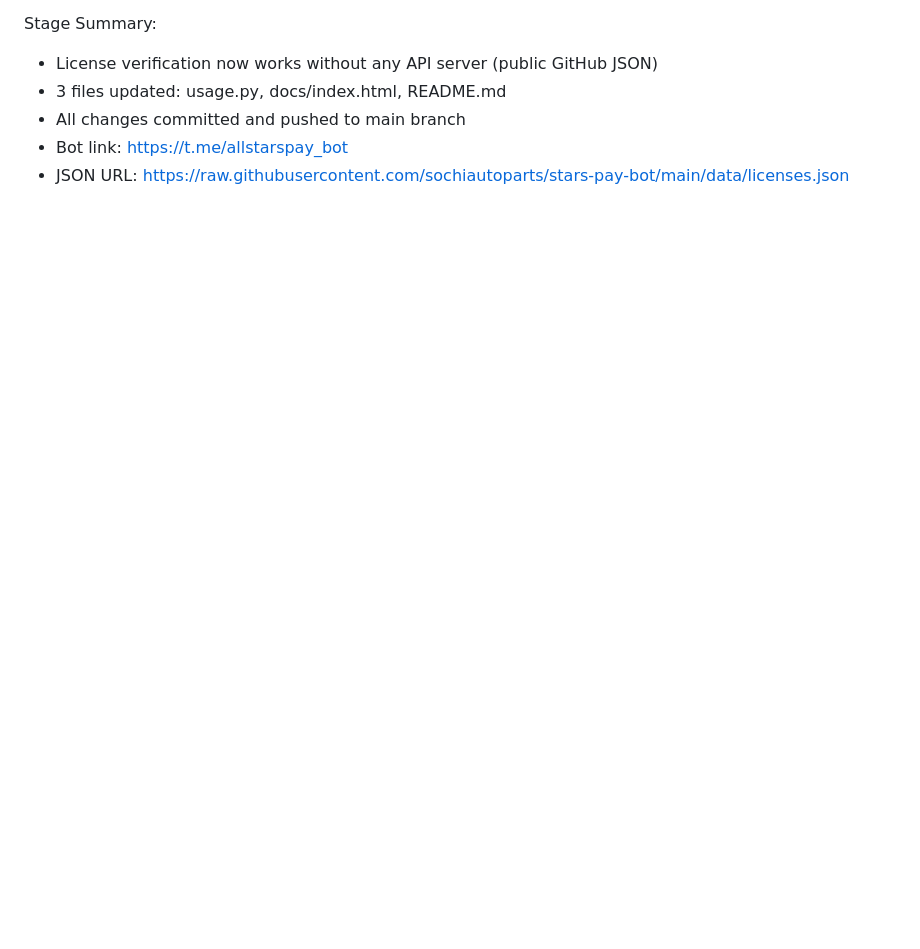
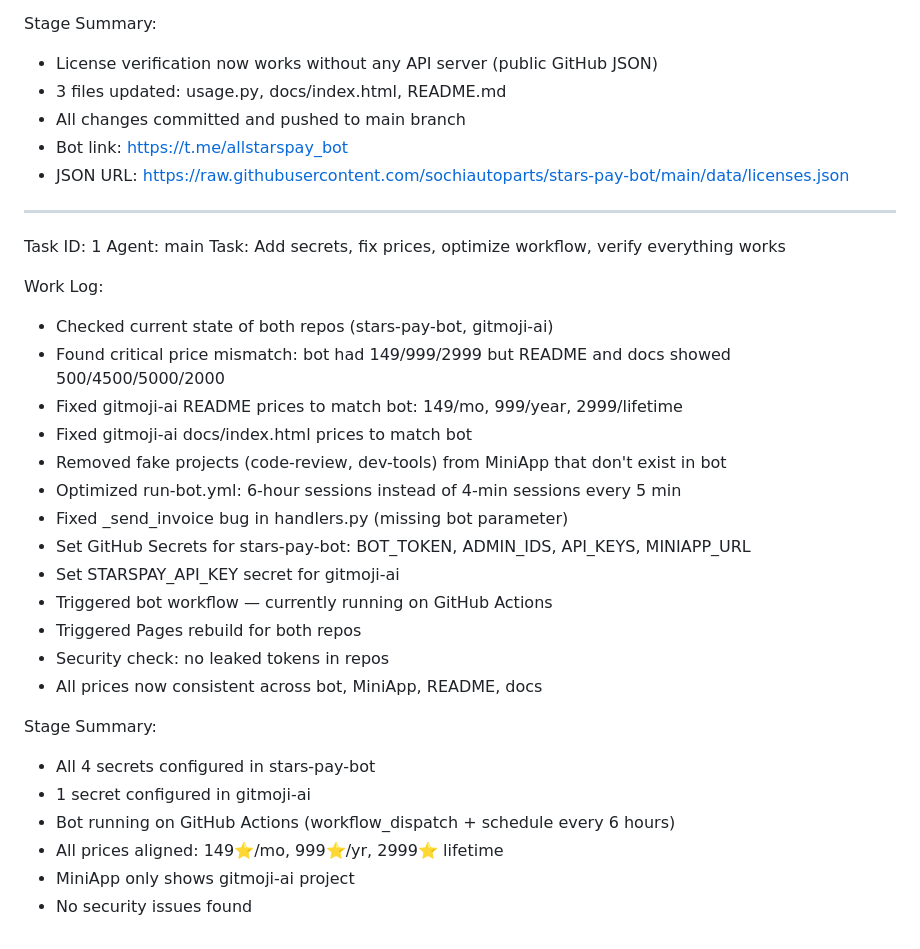
Before and after one commit to sochiautoparts/ai-mega-bot, a Markdown page: worklog.md, the part around the change. Rendered like a GitHub page; blank space fills up the shorter version.

Commit message:
a11841ad-126b-4f4e-8064-c62f1b569ce6

```diff
--- a/worklog.md
+++ b/worklog.md
@@ -96,3 +96,30 @@ Stage Summary:
 - All changes committed and pushed to main branch
 - Bot link: https://t.me/allstarspay_bot
 - JSON URL: https://raw.githubusercontent.com/sochiautoparts/stars-pay-bot/main/data/licenses.json
+---
+Task ID: 1
+Agent: main
+Task: Add secrets, fix prices, optimize workflow, verify everything works
+
+Work Log:
+- Checked current state of both repos (stars-pay-bot, gitmoji-ai)
+- Found critical price mismatch: bot had 149/999/2999 but README and docs showed 500/4500/5000/2000
+- Fixed gitmoji-ai README prices to match bot: 149/mo, 999/year, 2999/lifetime
+- Fixed gitmoji-ai docs/index.html prices to match bot
+- Removed fake projects (code-review, dev-tools) from MiniApp that don't exist in bot
+- Optimized run-bot.yml: 6-hour sessions instead of 4-min sessions every 5 min
+- Fixed _send_invoice bug in handlers.py (missing bot parameter)
+- Set GitHub Secrets for stars-pay-bot: BOT_TOKEN, ADMIN_IDS, API_KEYS, MINIAPP_URL
+- Set STARSPAY_API_KEY secret for gitmoji-ai
+- Triggered bot workflow — currently running on GitHub Actions
+- Triggered Pages rebuild for both repos
+- Security check: no leaked tokens in repos
+- All prices now consistent across bot, MiniApp, README, docs
+
+Stage Summary:
+- All 4 secrets configured in stars-pay-bot
+- 1 secret configured in gitmoji-ai
+- Bot running on GitHub Actions (workflow_dispatch + schedule every 6 hours)
+- All prices aligned: 149⭐/mo, 999⭐/yr, 2999⭐ lifetime
+- MiniApp only shows gitmoji-ai project
+- No security issues found
```
